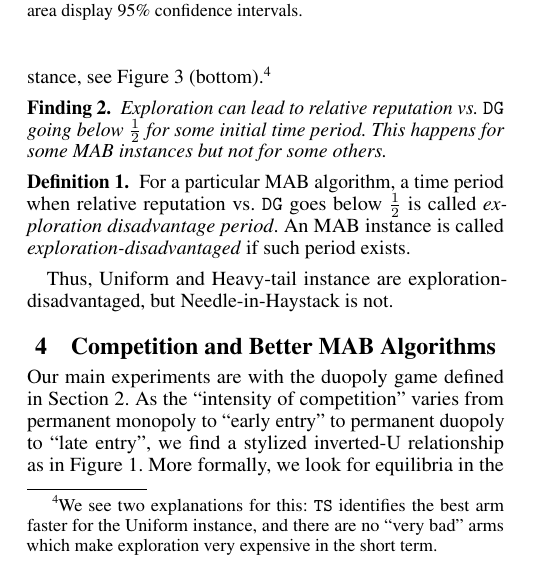
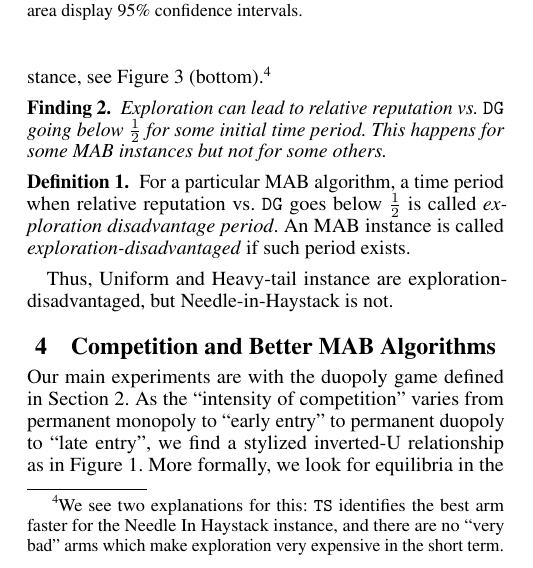
Before and after one commit to rawls238/CompetingBandits, a LaTeX paper (paper/competing_bandits.tex, which reads paper/content/perf_in_iso.tex): part of one column of page 4 of 8, cut so that both start at the same text. Compiled offline with pdfLaTeX.

Commit message:
this should be NIH

```diff
--- a/paper/content/perf_in_iso.tex
+++ b/paper/content/perf_in_iso.tex
@@ -32,7 +32,7 @@ The mean reputation trajectory is probably the most natural way to represent an
 \end{figure}
 
 This angle allows a more nuanced analysis of reputation costs vs. benefits under competition. Figure \ref{relative_rep_plots} (top) shows the relative reputation trajectory for $\TS$ vs $\DG$ for the Uniform instance. The relative reputation is less than $\tfrac12$ in the early rounds, meaning that $\DG$ has a higher reputation score in a majority of the simulations, and more than $\tfrac12$ later on. The reason is the exploration in \TS leads to worse decisions initially, but allows for better decisions later. The time period when relative reputation vs. \DG dips below $\tfrac12$ can be seen as an explanation for the competitive disadvantage of exploration. Such period also exists for the Heavy-tail MAB instance. However, it does not exist for the Needle-in-Haystack instance, see Figure \ref{relative_rep_plots} (bottom).%
-\footnote{We see two explanations for this: $\TS$ identifies the best arm faster  for the Uniform instance, and there are no ``very bad" arms which make exploration very expensive in the short term.}
+\footnote{We see two explanations for this: $\TS$ identifies the best arm faster for the Needle In Haystack instance, and there are no ``very bad" arms which make exploration very expensive in the short term.}
 
 
 \begin{finding}\label{find:period}
```
